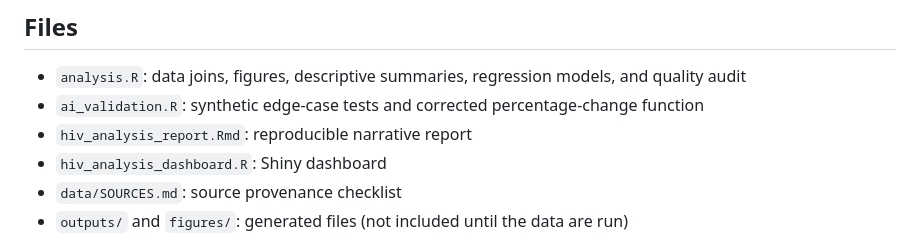
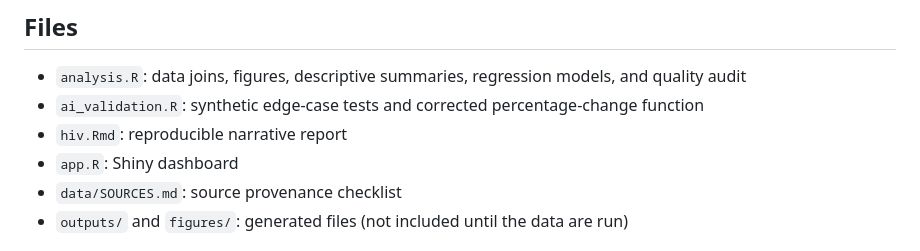
Before and after one commit to mecclest-wq/hiv-prevention-data-reliability, a Markdown page: README.md, the part around the change. Drawn GitHub-style.

```diff
--- a/README.md
+++ b/README.md
@@ -59,8 +59,8 @@ verification require independent review.
 regression models, and quality audit
 - `ai_validation.R`: synthetic edge-case tests and corrected
 percentage-change function
-- `hiv_analysis_report.Rmd`: reproducible narrative report
-- `hiv_analysis_dashboard.R`: Shiny dashboard
+- `hiv.Rmd`: reproducible narrative report
+- `app.R`: Shiny dashboard
 - `data/SOURCES.md`: source provenance checklist
 - `outputs/` and `figures/`: generated files (not included until the data are run)
 
```
